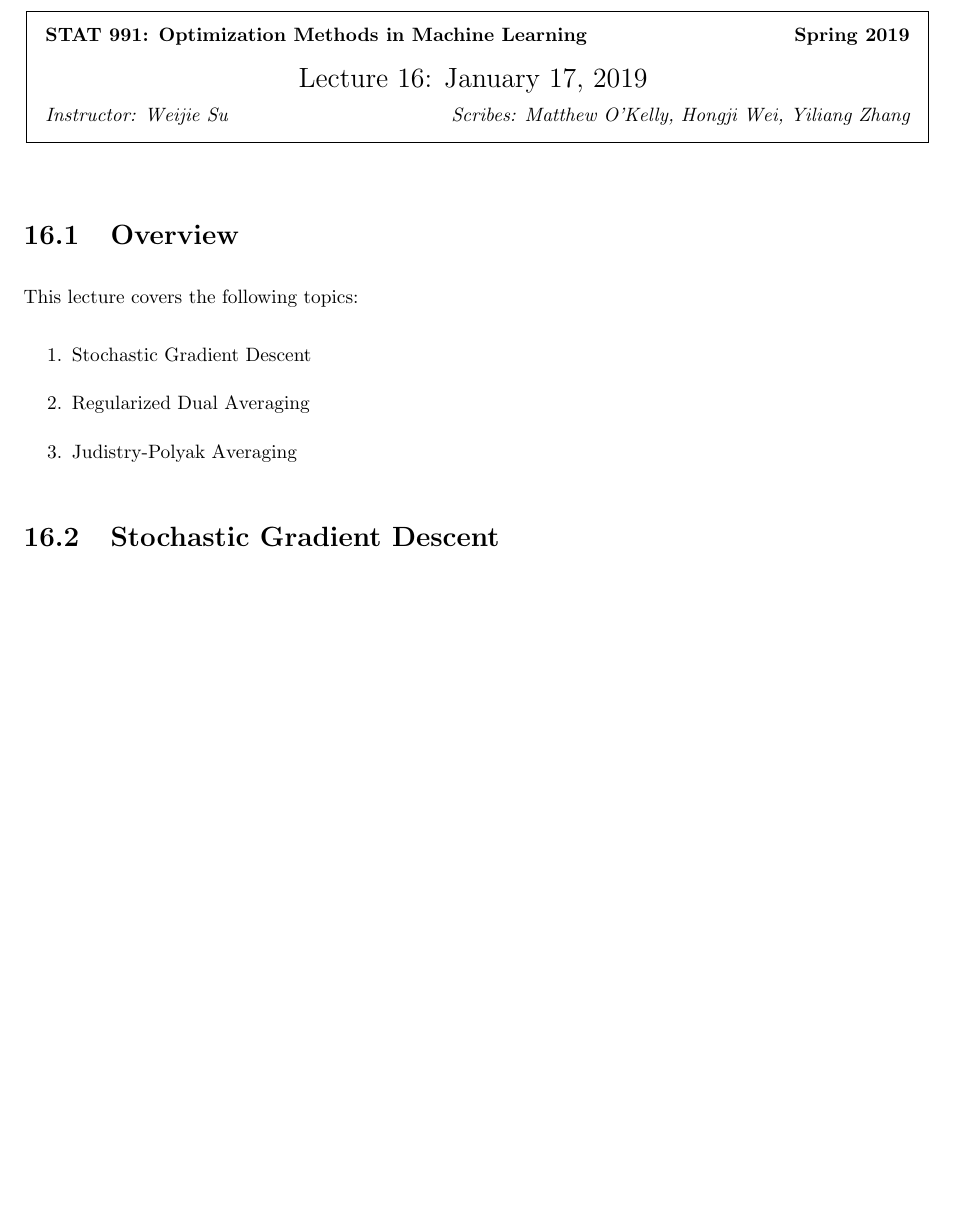
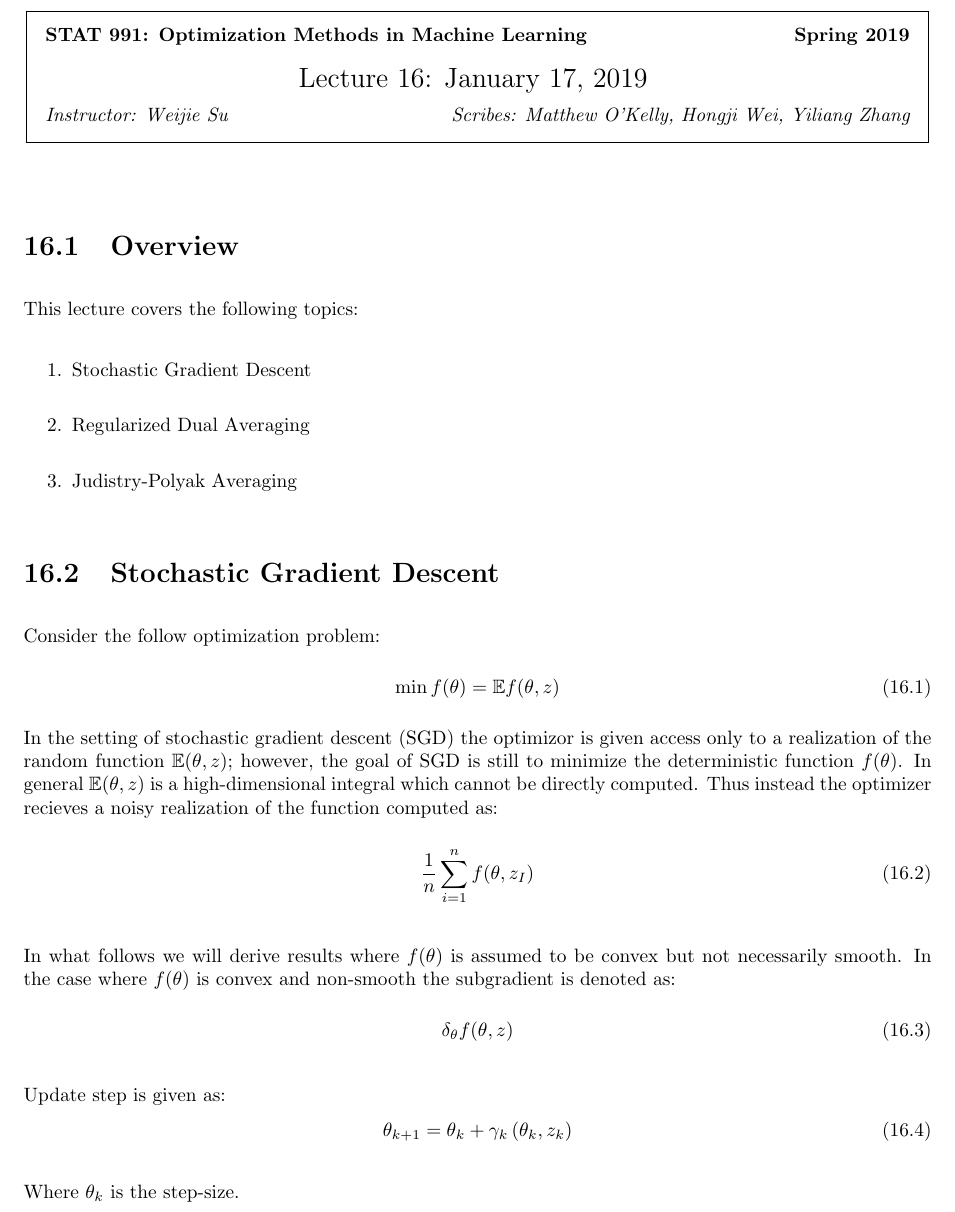
Before and after one commit to travelbureau/stat991, a LaTeX document (lecture_16.tex, which reads sgd.tex): part of page 1 of 3, cut so that both start at the same text, the shorter picture padded with empty space. Compiled offline with pdfLaTeX.

Commit message:
add some of part 1

```diff
--- a/sgd.tex
+++ b/sgd.tex
@@ -1 +1,23 @@
 \section{Stochastic Gradient Descent}
+Consider the follow optimization problem:
+\begin{equation}
+	\min f(\theta) = \mathbb{E}f(\theta, z)
+\end{equation}
+In the setting of stochastic gradient descent (SGD) the optimizor is given access only to a realization of the random function $\mathbb{E} (\theta, z)$; however, the goal of SGD is still to minimize the deterministic function $f(\theta)$.
+In general $\mathbb{E}(\theta, z)$ is a high-dimensional integral which cannot be directly computed. Thus instead the optimizer recieves a noisy realization of the function computed as:
+\begin{equation}
+	\frac{1}{n}\sum_{i=1}^{n} f(\theta, z_I)
+\end{equation}
+
+In what follows we will derive results where $f(\theta)$ is assumed to be convex but not necessarily smooth. In the case where $f(\theta)$ is convex and non-smooth the subgradient is denoted as:
+\begin{equation}
+\delta_{\theta} f (\theta,z)
+\end{equation}
+
+
+Update step is given as:
+\begin{equation}
+	\theta_{k+1} = \theta_k + \gamma_k \left(\theta_k, z_k\right)
+\end{equation}
+
+Where $\theta_k$ is the step-size.
```
